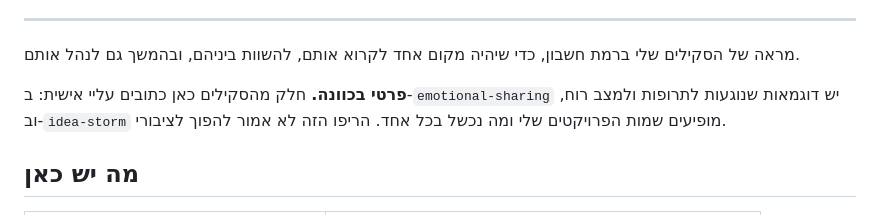
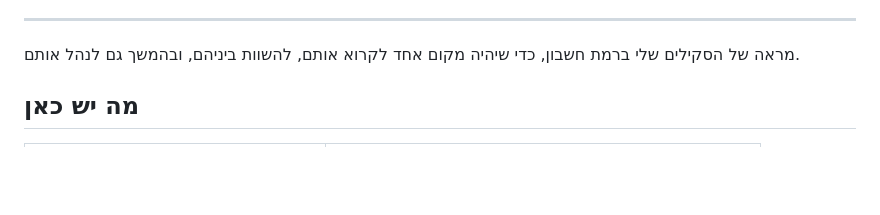
Before and after one commit to amirbiron/claude-skills, a Markdown page: README.md, the part around the change. Rendered like a GitHub page; blank space fills up the shorter version.

```diff
--- a/README.md
+++ b/README.md
@@ -13,9 +13,6 @@
 מראה של הסקילים שלי ברמת חשבון, כדי שיהיה מקום אחד לקרוא אותם, להשוות ביניהם,
 ובהמשך גם לנהל אותם.
 
-**פרטי בכוונה.** חלק מהסקילים כאן כתובים עליי אישית: ב‑`emotional-sharing` יש
-דוגמאות שנוגעות לתרופות ולמצב רוח, וב‑`idea-storm` מופיעים שמות הפרויקטים שלי
-ומה נכשל בכל אחד. הריפו הזה לא אמור להפוך לציבורי.
 
 ## מה יש כאן
 
```
